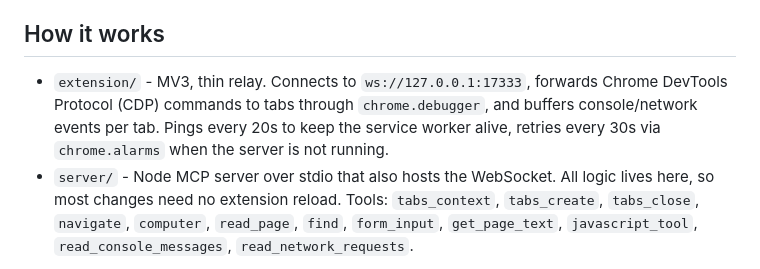
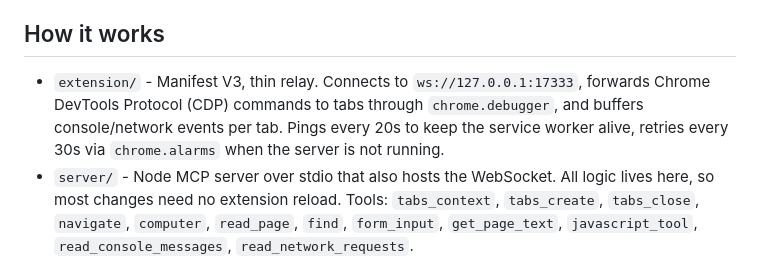
Before and after one commit to ykdojo/browser-bridge, a Markdown page: README.md, the part around the change. Rendered like a GitHub page.

Commit message:
Spell out Manifest V3

```diff
--- a/README.md
+++ b/README.md
@@ -11,7 +11,7 @@ Tools that are features of the Claude product rather than browser primitives are
 
 ## How it works
 
-- `extension/` - MV3, thin relay. Connects to `ws://127.0.0.1:17333`, forwards Chrome DevTools Protocol (CDP) commands to tabs through `chrome.debugger`, and buffers console/network events per tab. Pings every 20s to keep the service worker alive, retries every 30s via `chrome.alarms` when the server is not running.
+- `extension/` - Manifest V3, thin relay. Connects to `ws://127.0.0.1:17333`, forwards Chrome DevTools Protocol (CDP) commands to tabs through `chrome.debugger`, and buffers console/network events per tab. Pings every 20s to keep the service worker alive, retries every 30s via `chrome.alarms` when the server is not running.
 - `server/` - Node MCP server over stdio that also hosts the WebSocket. All logic lives here, so most changes need no extension reload. Tools: `tabs_context`, `tabs_create`, `tabs_close`, `navigate`, `computer`, `read_page`, `find`, `form_input`, `get_page_text`, `javascript_tool`, `read_console_messages`, `read_network_requests`.
 
 Design choices:
```
